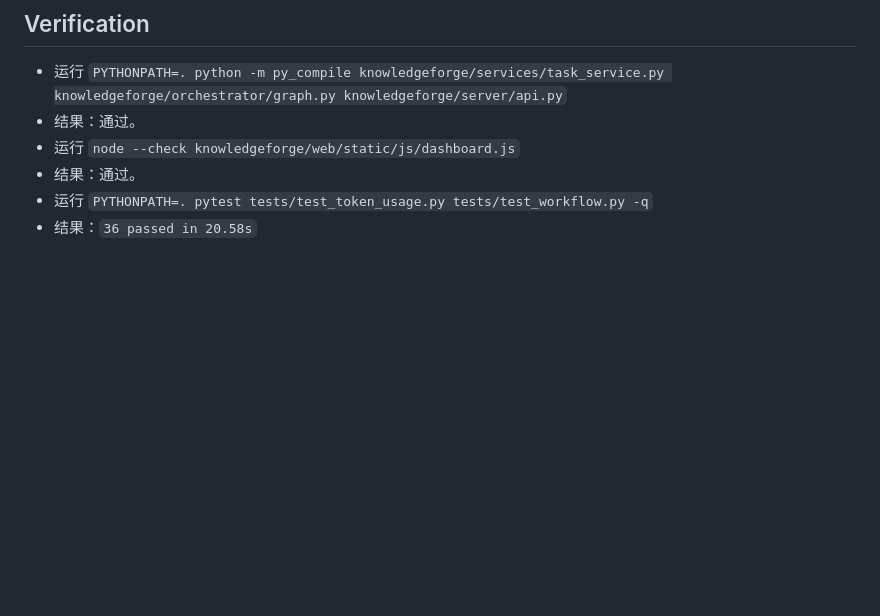
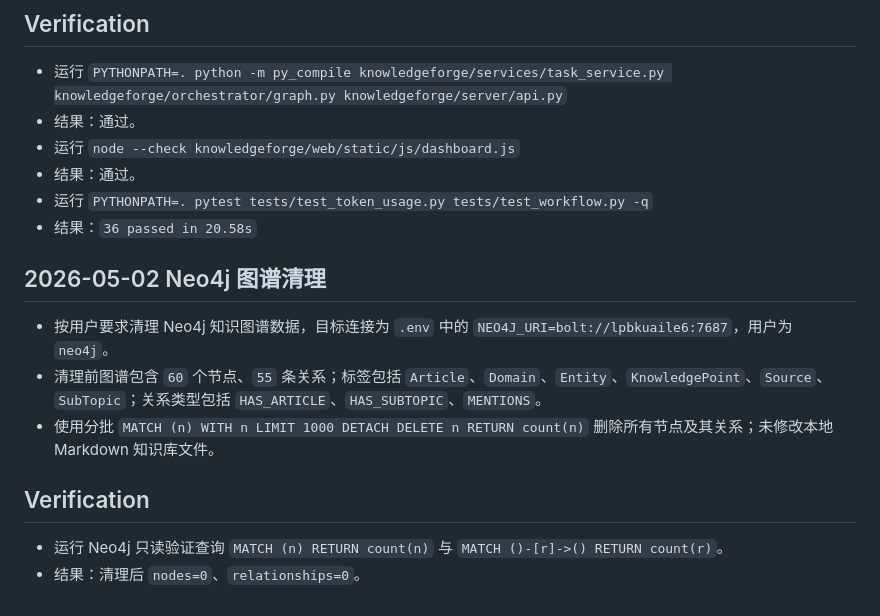
Before and after one commit to crabin/knowledgeforge, a Markdown page: progress.md, the part around the change. Drawn GitHub-style; blank space fills up the shorter version.

Commit message:
chore: record neo4j graph cleanup

```diff
--- a/progress.md
+++ b/progress.md
@@ -193,3 +193,14 @@
 - 结果：通过。
 - 运行 `PYTHONPATH=. pytest tests/test_token_usage.py tests/test_workflow.py -q`
 - 结果：`36 passed in 20.58s`
+
+## 2026-05-02 Neo4j 图谱清理
+
+- 按用户要求清理 Neo4j 知识图谱数据，目标连接为 `.env` 中的 `NEO4J_URI=bolt://lpbkuaile6:7687`，用户为 `neo4j`。
+- 清理前图谱包含 `60` 个节点、`55` 条关系；标签包括 `Article`、`Domain`、`Entity`、`KnowledgePoint`、`Source`、`SubTopic`；关系类型包括 `HAS_ARTICLE`、`HAS_SUBTOPIC`、`MENTIONS`。
+- 使用分批 `MATCH (n) WITH n LIMIT 1000 DETACH DELETE n RETURN count(n)` 删除所有节点及其关系；未修改本地 Markdown 知识库文件。
+
+## Verification
+
+- 运行 Neo4j 只读验证查询 `MATCH (n) RETURN count(n)` 与 `MATCH ()-[r]->() RETURN count(r)`。
+- 结果：清理后 `nodes=0`、`relationships=0`。
```
